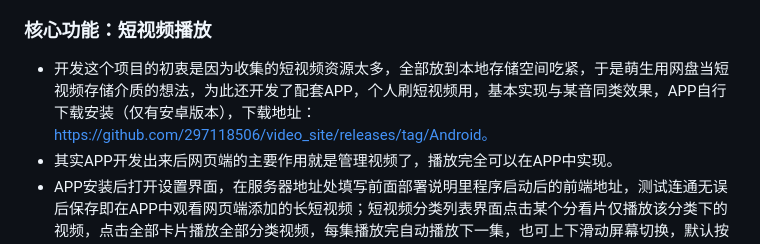
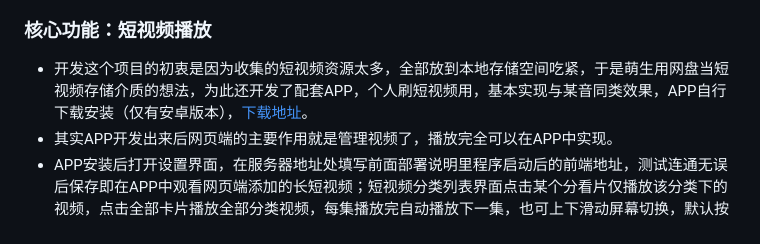
Before and after one commit to 297118506/video_site, a Markdown page: README.md, the part around the change. Drawn GitHub-style.

```diff
--- a/README.md
+++ b/README.md
@@ -69,7 +69,7 @@
 ![14](assets/img_14.png)
 - 注：视频播放速度与网盘及宽带下行速率直接相关
 ### 核心功能：短视频播放
-- 开发这个项目的初衷是因为收集的短视频资源太多，全部放到本地存储空间吃紧，于是萌生用网盘当短视频存储介质的想法，为此还开发了配套APP，个人刷短视频用，基本实现与某音同类效果，APP自行下载安装（仅有安卓版本），下载地址：https://github.com/297118506/video_site/releases/tag/Android。
+- 开发这个项目的初衷是因为收集的短视频资源太多，全部放到本地存储空间吃紧，于是萌生用网盘当短视频存储介质的想法，为此还开发了配套APP，个人刷短视频用，基本实现与某音同类效果，APP自行下载安装（仅有安卓版本），[下载地址](https://github.com/297118506/video_site/releases)。
 - 其实APP开发出来后网页端的主要作用就是管理视频了，播放完全可以在APP中实现。
 - APP安装后打开设置界面，在服务器地址处填写前面部署说明里程序启动后的前端地址，测试连通无误后保存即在APP中观看网页端添加的长短视频；短视频分类列表界面点击某个分看片仅播放该分类下的视频，点击全部卡片播放全部分类视频，每集播放完自动播放下一集，也可上下滑动屏幕切换，默认按视频导入顺序播放，最后导入的排在播放列表最前，右下角有随机顺序播放开关，开启后按随机顺序播放
 ![15](assets/img_15.png)
```
